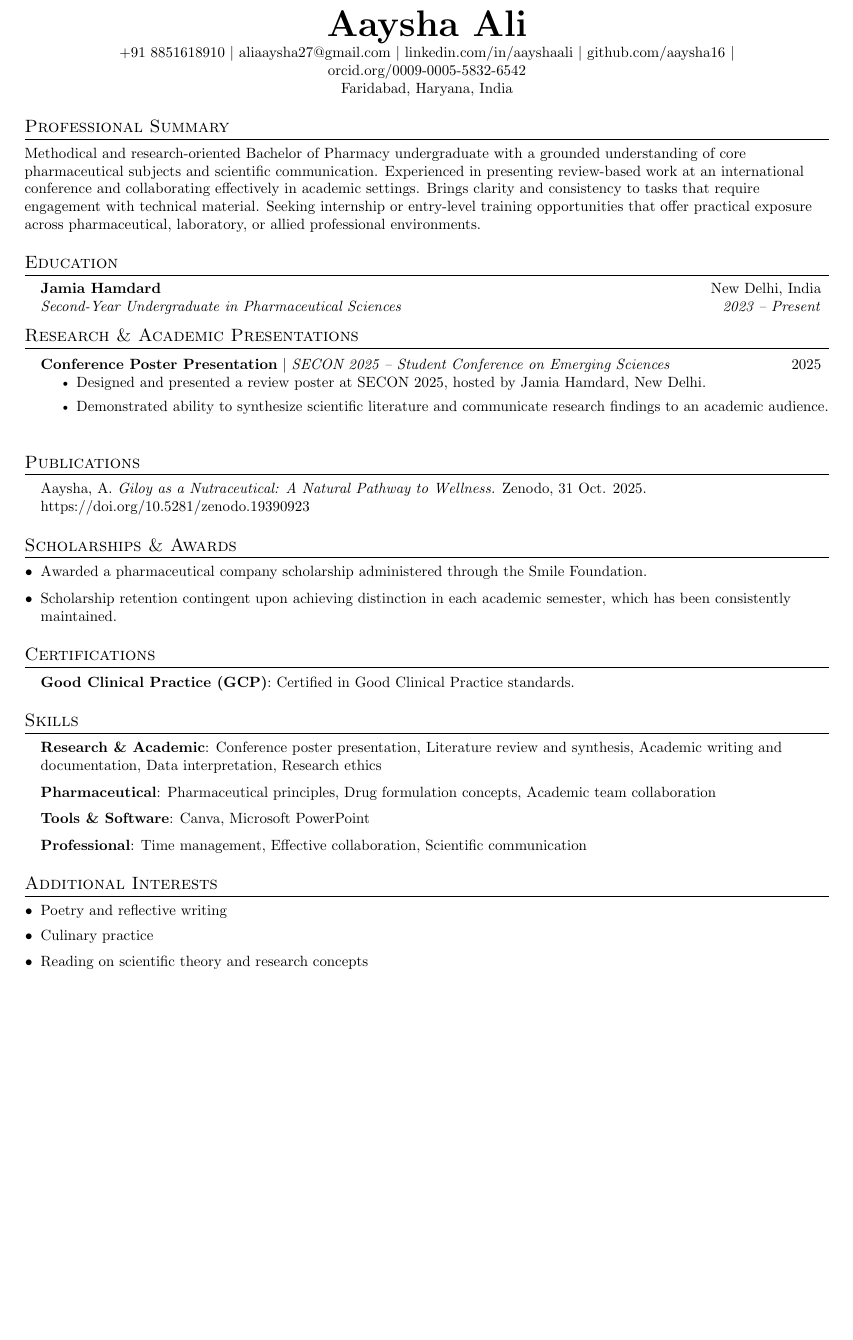
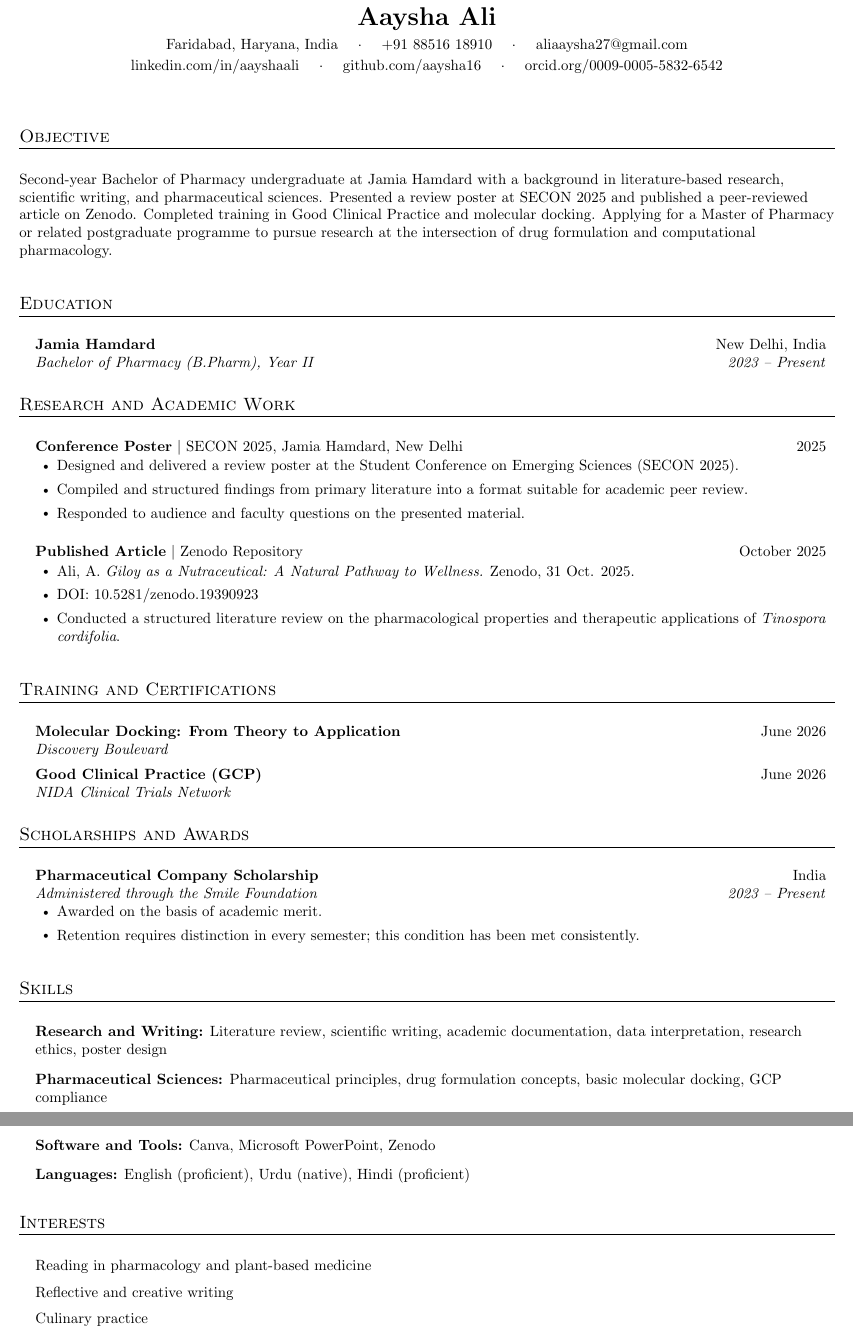
Before and after one commit to aaysha16/Resume, a LaTeX CV (resume.tex): part of the page before the commit and two parts of pages 1 and 2 of 2 after it, the two joined at a grey line, cut so that both start at the same text, the shorter picture padded with empty space. Compiled offline with pdfLaTeX.

Commit message:
Aaysha's Resume
Co-authored-by: aaysha16 <aliaaysha27@gmail.com>

```diff
--- a/resume.tex
+++ b/resume.tex
@@ -87,72 +84,127 @@
 
 %----------HEADING----------
 \begin{center}
-    \textbf{\Huge \scshape Aaysha Ali} \\ \vspace{1pt}
-    \small +91 8851618910 $|$ \href{mailto:aliaaysha27@gmail.com}{aliaaysha27@gmail.com} $|$
-    \href{https://linkedin.com/in/aayshaali}{linkedin.com/in/aayshaali} $|$
-    \href{https://github.com/aaysha16}{github.com/aaysha16} $|$
-    \href{https://orcid.org/0009-0005-5832-6542}{orcid.org/0009-0005-5832-6542} \\
-    \small Faridabad, Haryana, India
+  {\LARGE \textbf{Aaysha Ali}} \\[4pt]
+  \small
+  Faridabad, Haryana, India \quad $\cdot$ \quad
+  +91 88516 18910 \quad $\cdot$ \quad
+  \href{mailto:aliaaysha27@gmail.com}{aliaaysha27@gmail.com} \\[2pt]
+  \href{https://linkedin.com/in/aayshaali}{linkedin.com/in/aayshaali} \quad $\cdot$ \quad
+  \href{https://github.com/aaysha16}{github.com/aaysha16} \quad $\cdot$ \quad
+  \href{https://orcid.org/0009-0005-5832-6542}{orcid.org/0009-0005-5832-6542}
 \end{center}
 
-%-----------SUMMARY-----------
-\section{Professional Summary}
-\small{Methodical and research-oriented Bachelor of Pharmacy undergraduate with a grounded understanding of core pharmaceutical subjects and scientific communication. Experienced in presenting review-based work at an international conference and collaborating effectively in academic settings. Brings clarity and consistency to tasks that require engagement with technical material. Seeking internship or entry-level training opportunities that offer practical exposure across pharmaceutical, laboratory, or allied professional environments.}
+\vspace{4pt}
+
+%-----------OBJECTIVE-----------
+\section{Objective}
+
+\vspace{4pt}
+\small{
+  Second-year Bachelor of Pharmacy undergraduate at Jamia Hamdard with a background in literature-based research, scientific writing, and pharmaceutical sciences. Presented a review poster at SECON 2025 and published a peer-reviewed article on Zenodo. Completed training in Good Clinical Practice and molecular docking. Applying for a Master of Pharmacy or related postgraduate programme to pursue research at the intersection of drug formulation and computational pharmacology.
+}
+\vspace{4pt}
 
 %-----------EDUCATION-----------
 \section{Education}
-  \resumeSubHeadingListStart
-    \resumeSubheading
-      {Jamia Hamdard}{New Delhi, India}
-      {Second-Year Undergraduate in Pharmaceutical Sciences}{2023 -- Present}
-  \resumeSubHeadingListEnd
 
-%-----------RESEARCH & PRESENTATIONS-----------
-\section{Research \& Academic Presentations}
-  \resumeSubHeadingListStart
-    \resumeProjectHeading
-      {\textbf{Conference Poster Presentation} $|$ \emph{SECON 2025 -- Student Conference on Emerging Sciences}}{2025}
-      \resumeItemListStart
-        \resumeItem{Designed and presented a review poster at SECON 2025, hosted by Jamia Hamdard, New Delhi.}
-        \resumeItem{Demonstrated ability to synthesize scientific literature and communicate research findings to an academic audience.}
-      \resumeItemListEnd
-  \resumeSubHeadingListEnd
+\vspace{2pt}
+\resumeSubHeadingListStart
 
-%-----------PUBLICATIONS-----------
-\section{Publications}
-  \begin{itemize}[leftmargin=0.15in, label={}, itemsep=3pt]
-    \small \item Aaysha, A. \textit{Giloy as a Nutraceutical: A Natural Pathway to Wellness.} Zenodo, 31 Oct. 2025. \href{https://doi.org/10.5281/zenodo.19390923}{https://doi.org/10.5281/zenodo.19390923}
-  \end{itemize}
+  \resumeSubheading
+    {Jamia Hamdard}{New Delhi, India}
+    {Bachelor of Pharmacy (B.Pharm), Year II}{2023 -- Present}
 
-%-----------SCHOLARSHIPS & AWARDS-----------
-\section{Scholarships \& Awards}
-  \begin{itemize}[leftmargin=0.15in, label={$\bullet$}, itemsep=3pt]
-    \small \item Awarded a pharmaceutical company scholarship administered through the Smile Foundation.
-    \small \item Scholarship retention contingent upon achieving distinction in each academic semester, which has been consistently maintained.
-  \end{itemize}
+\resumeSubHeadingListEnd
 
-%-----------CERTIFICATIONS-----------
-\section{Certifications}
-  \begin{itemize}[leftmargin=0.15in, label={}, itemsep=3pt]
-    \small \item \textbf{Good Clinical Practice (GCP)}{: Certified in Good Clinical Practice standards.}
-  \end{itemize}
+%-----------RESEARCH-----------
+\section{Research and Academic Work}
+
+\vspace{2pt}
+\resumeSubHeadingListStart
+
+  \resumeProjectHeading
+    {\textbf{Conference Poster} $|$ SECON 2025, Jamia Hamdard, New Delhi}{2025}
+    \resumeItemListStart
+      \resumeItem{Designed and delivered a review poster at the Student Conference on Emerging Sciences (SECON 2025).}
+      \resumeItem{Compiled and structured findings from primary literature into a format suitable for academic peer review.}
+      \resumeItem{Responded to audience and faculty questions on the presented material.}
+    \resumeItemListEnd
+
+  \vspace{4pt}
+
+  \resumeProjectHeading
+    {\textbf{Published Article} $|$ Zenodo Repository}{October 2025}
+    \resumeItemListStart
+      \resumeItem{Ali, A. \textit{Giloy as a Nutraceutical: A Natural Pathway to Wellness.} Zenodo, 31 Oct. 2025.}
+      \resumeItem{DOI: \href{https://doi.org/10.5281/zenodo.19390923}{10.5281/zenodo.19390923}}
+      \resumeItem{Conducted a structured literature review on the pharmacological properties and therapeutic applications of \textit{Tinospora cordifolia}.}
+    \resumeItemListEnd
+
+\resumeSubHeadingListEnd
+
+%-----------TRAINING AND CERTIFICATIONS-----------
+\section{Training and Certifications}
+
+\vspace{2pt}
+\resumeSubHeadingListStart
+
+  \resumeCertItem
+    {Molecular Docking: From Theory to Application}
+    {Discovery Boulevard}
+    {June 2026}
+
+  \vspace{2pt}
+
+  \resumeCertItem
+    {Good Clinical Practice (GCP)}
+    {NIDA Clinical Trials Network}
+    {June 2026}
+
+\resumeSubHeadingListEnd
+
+%-----------SCHOLARSHIPS-----------
+\section{Scholarships and Awards}
+
+\vspace{2pt}
+\resumeSubHeadingListStart
+  \resumeSubheading
+    {Pharmaceutical Company Scholarship}{India}
+    {Administered through the Smile Foundation}{2023 -- Present}
+    \resumeItemListStart
+      \resumeItem{Awarded on the basis of academic merit.}
+      \resumeItem{Retention requires distinction in every semester; this condition has been met consistently.}
+    \resumeItemListEnd
+\resumeSubHeadingListEnd
 
 %-----------SKILLS-----------
 \section{Skills}
- \begin{itemize}[leftmargin=0.15in, label={}, itemsep=3pt]
-    \small \item \textbf{Research \& Academic}{: Conference poster presentation, Literature review and synthesis, Academic writing and documentation, Data interpretation, Research ethics}
-    \small \item \textbf{Pharmaceutical}{: Pharmaceutical principles, Drug formulation concepts, Academic team collaboration}
-    \small \item \textbf{Tools \& Software}{: Canva, Microsoft PowerPoint}
-    \small \item \textbf{Professional}{: Time management, Effective collaboration, Scientific communication}
- \end{itemize}
 
-%-----------ADDITIONAL INTERESTS-----------
-\section{Additional Interests}
- \begin{itemize}[leftmargin=0.15in, label={$\bullet$}, itemsep=2pt]
-    \small \item Poetry and reflective writing
-    \small \item Culinary practice
-    \small \item Reading on scientific theory and research concepts
- \end{itemize}
+\vspace{4pt}
+\begin{itemize}[leftmargin=0.15in, label={}, itemsep=5pt]
 
-%-------------------------------------------
+  \small \item \textbf{Research and Writing:}
+    Literature review, scientific writing, academic documentation, data interpretation, research ethics, poster design
+
+  \small \item \textbf{Pharmaceutical Sciences:}
+    Pharmaceutical principles, drug formulation concepts, basic molecular docking, GCP compliance
+
+  \small \item \textbf{Software and Tools:}
+    Canva, Microsoft PowerPoint, Zenodo
+
+  \small \item \textbf{Languages:}
+    English (proficient), Urdu (native), Hindi (proficient)
+
+\end{itemize}
+
+%-----------INTERESTS-----------
+\section{Interests}
+
+\vspace{4pt}
+\begin{itemize}[leftmargin=0.15in, label={}, itemsep=3pt]
+  \small \item Reading in pharmacology and plant-based medicine
+  \small \item Reflective and creative writing
+  \small \item Culinary practice
+\end{itemize}
+
 \end{document}
```
Also changed, not shown: resume.tex (69 more changed lines).
